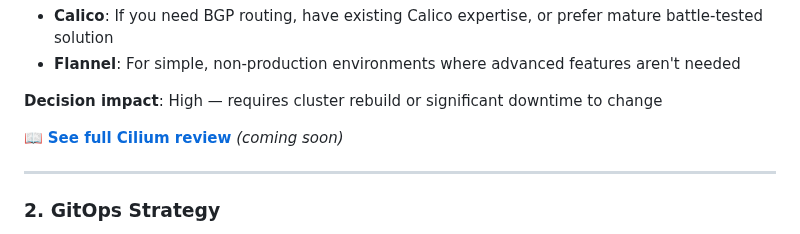
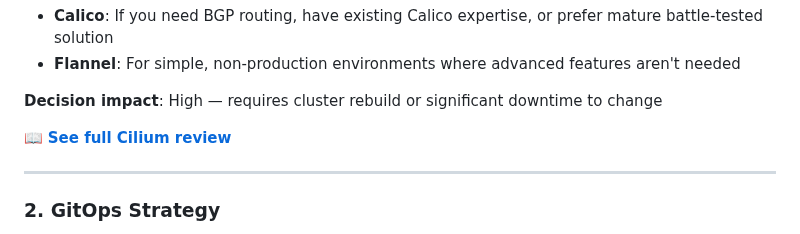
Before and after one commit to vanhoutenbos/KubeCompass, a Markdown page: MATRIX.md, the part around one of its changes. GitHub-like rendering.

```diff
--- a/MATRIX.md
+++ b/MATRIX.md
@@ -46,7 +46,7 @@ These decisions are **architecturally significant** and expensive to change late
 
 **Decision impact**: High — requires cluster rebuild or significant downtime to change
 
-📖 **[See full Cilium review](reviews/cilium.md)** *(coming soon)*
+📖 **[See full Cilium review](reviews/cilium.md)**
 
 ---
 
```
Also changed, not shown: other parts of MATRIX.md (+1 -1 lines), SCENARIOS.md (+3 -1 lines), reviews/cilium.md (+1 -1 lines).
